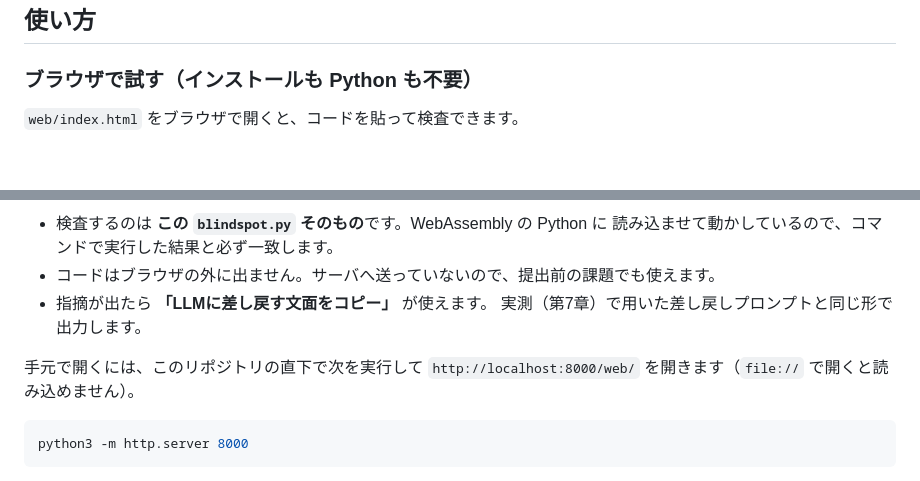
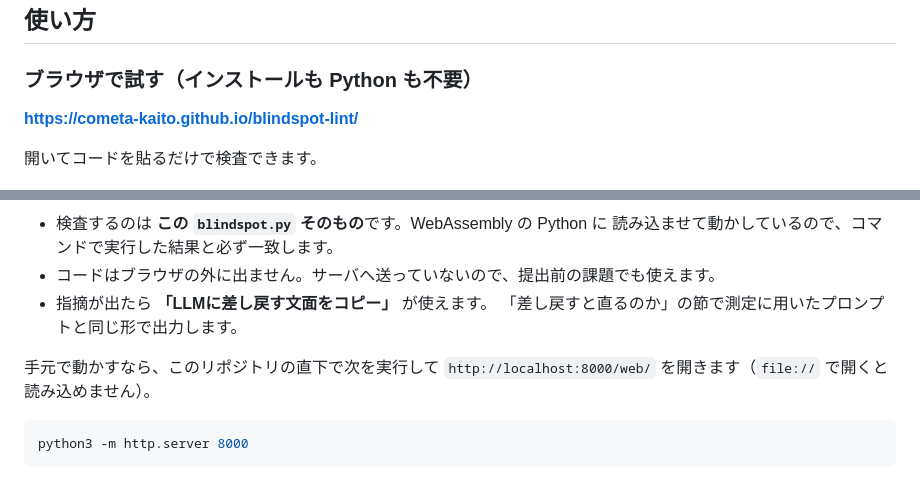
Before and after one commit to cometa-kaito/blindspot-lint, a Markdown page: README.md, 2 parts joined by grey strips. Rendered like a GitHub page; blank space fills up the shorter version.

Commit message:
公開した URL を README に書いた
Co-Authored-By: Claude Opus 5 <noreply@anthropic.com>

````diff
--- a/README.md
+++ b/README.md
@@ -8,7 +8,9 @@
 
 ### ブラウザで試す（インストールも Python も不要）
 
-`web/index.html` をブラウザで開くと、コードを貼って検査できます。
+**<https://cometa-kaito.github.io/blindspot-lint/>**
+
+開いてコードを貼るだけで検査できます。
 
 ![検査室の画面](web/screenshot.jpg)
 
@@ -16,9 +18,9 @@
   読み込ませて動かしているので、コマンドで実行した結果と必ず一致します。
 - コードはブラウザの外に出ません。サーバへ送っていないので、提出前の課題でも使えます。
 - 指摘が出たら **「LLMに差し戻す文面をコピー」** が使えます。
-  実測（第7章）で用いた差し戻しプロンプトと同じ形で出力します。
+  「差し戻すと直るのか」の節で測定に用いたプロンプトと同じ形で出力します。
 
-手元で開くには、このリポジトリの直下で次を実行して
+手元で動かすなら、このリポジトリの直下で次を実行して
 `http://localhost:8000/web/` を開きます（`file://` で開くと読み込めません）。
 
 ```bash
````
